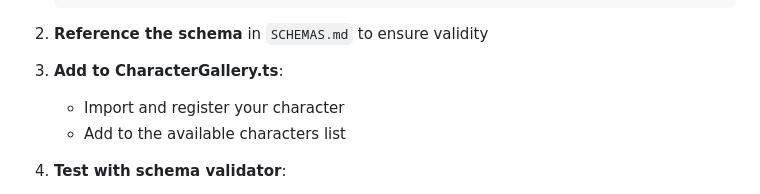
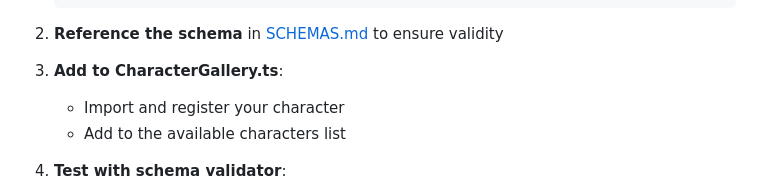
Before and after one commit to TheJusticeMan/geometric-ai-avatar, a Markdown page: docs/CONTRIBUTING.md, the part around the change. Rendered like a GitHub page.

````diff
--- a/docs/CONTRIBUTING.md
+++ b/docs/CONTRIBUTING.md
@@ -177,7 +177,7 @@ Character presets define avatar appearances and personalities.
    }
    ```
 
-2. **Reference the schema** in `SCHEMAS.md` to ensure validity
+2. **Reference the schema** in [SCHEMAS.md](./SCHEMAS.md) to ensure validity
 
 3. **Add to CharacterGallery.ts**:
    - Import and register your character
````
Also changed, not shown: docs/API_REFERENCE.md (+1 -1 lines), docs/VISION.md (+4 -4 lines).
